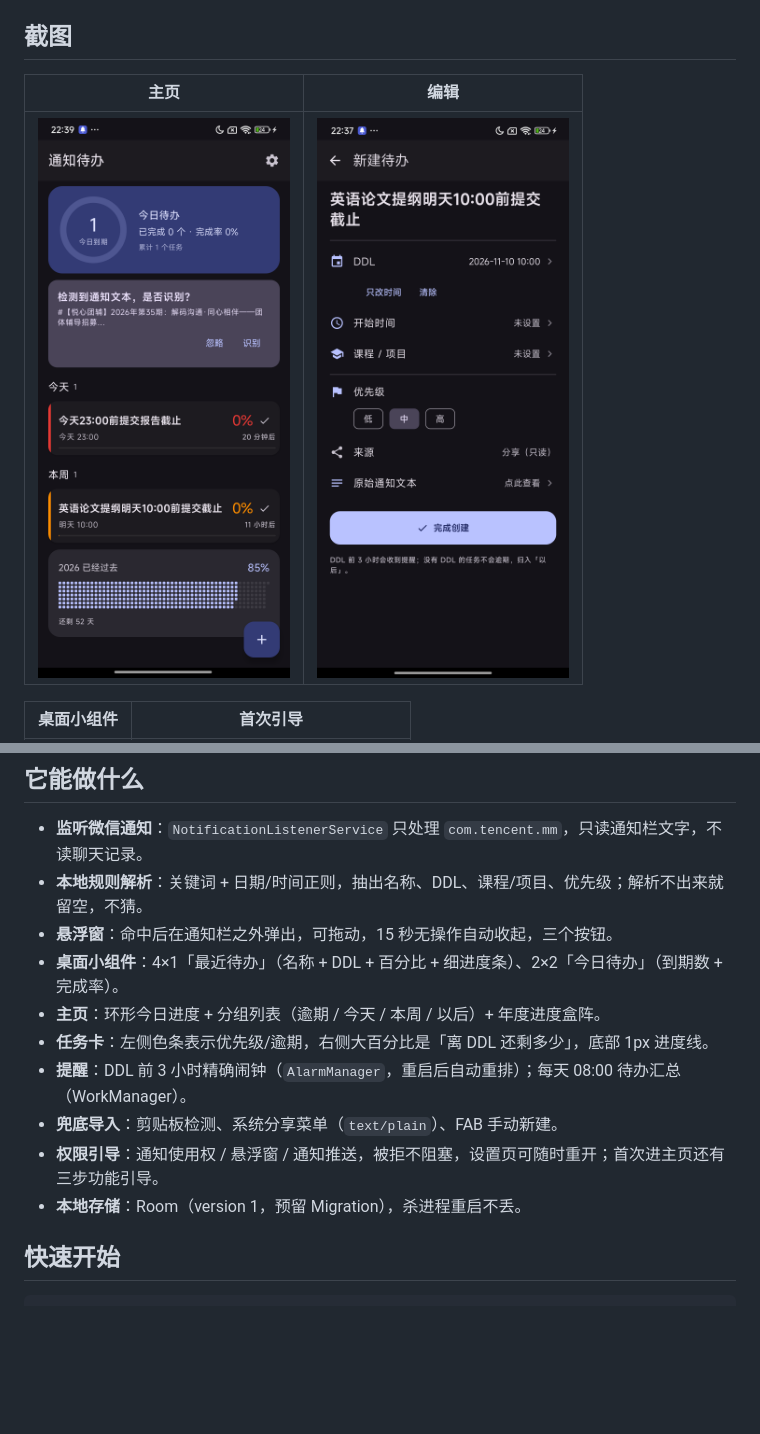
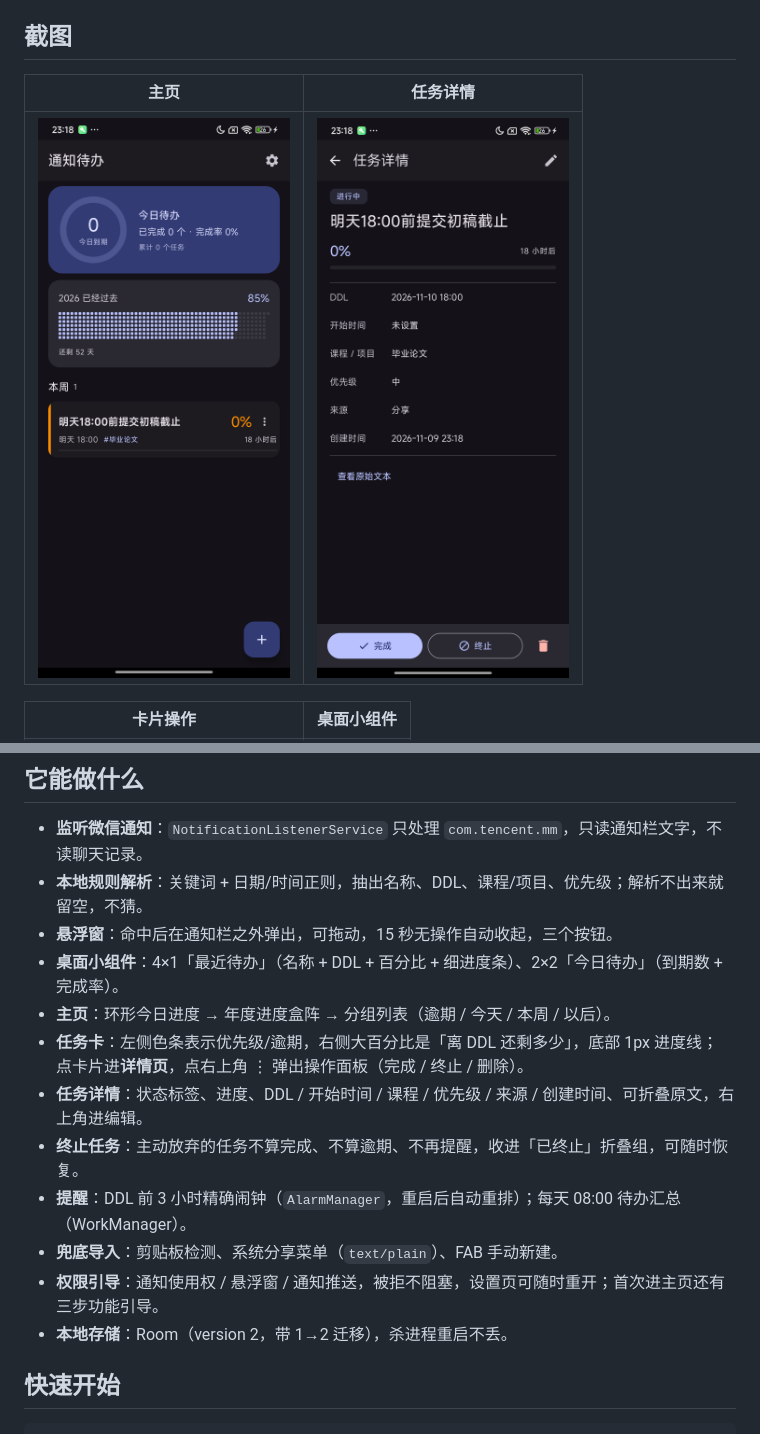
Before and after one commit to Dengdog/NoticeTodo, a Markdown page: README.md, 2 parts joined by grey strips. Rendered like a GitHub page; pictures changed too: docs/detail.png (added), docs/home.png; blank space fills up the shorter version.

```diff
--- a/README.md
+++ b/README.md
@@ -15,9 +15,9 @@ Room 存数据、DataStore 存设置，不联网、不登录、不上传。
 
 ## 截图
 
-| 主页 | 编辑 |
+| 主页 | 任务详情 |
 | --- | --- |
-| ![主页](docs/home.png) | ![编辑](docs/edit.png) |
+| ![主页](docs/home.png) | ![详情](docs/detail.png) |
 
-| 桌面小组件 | 首次引导 |
+| 卡片操作 | 桌面小组件 |
 | --- | --- |
@@ -29,12 +33,15 @@ Room 存数据、DataStore 存设置，不联网、不登录、不上传。
 - **本地规则解析**：关键词 + 日期/时间正则，抽出名称、DDL、课程/项目、优先级；解析不出来就留空，不猜。
 - **悬浮窗**：命中后在通知栏之外弹出，可拖动，15 秒无操作自动收起，三个按钮。
 - **桌面小组件**：4×1「最近待办」（名称 + DDL + 百分比 + 细进度条）、2×2「今日待办」（到期数 + 完成率）。
-- **主页**：环形今日进度 + 分组列表（逾期 / 今天 / 本周 / 以后）+ 年度进度盒阵。
-- **任务卡**：左侧色条表示优先级/逾期，右侧大百分比是「离 DDL 还剩多少」，底部 1px 进度线。
+- **主页**：环形今日进度 → 年度进度盒阵 → 分组列表（逾期 / 今天 / 本周 / 以后）。
+- **任务卡**：左侧色条表示优先级/逾期，右侧大百分比是「离 DDL 还剩多少」，底部 1px 进度线；
+  点卡片进**详情页**，点右上角 ⋮ 弹出操作面板（完成 / 终止 / 删除）。
+- **任务详情**：状态标签、进度、DDL / 开始时间 / 课程 / 优先级 / 来源 / 创建时间、可折叠原文，右上角进编辑。
+- **终止任务**：主动放弃的任务不算完成、不算逾期、不再提醒，收进「已终止」折叠组，可随时恢复。
 - **提醒**：DDL 前 3 小时精确闹钟（`AlarmManager`，重启后自动重排）；每天 08:00 待办汇总（WorkManager）。
 - **兜底导入**：剪贴板检测、系统分享菜单（`text/plain`）、FAB 手动新建。
 - **权限引导**：通知使用权 / 悬浮窗 / 通知推送，被拒不阻塞，设置页可随时重开；首次进主页还有三步功能引导。
-- **本地存储**：Room（version 1，预留 Migration），杀进程重启不丢。
+- **本地存储**：Room（version 2，带 1→2 迁移），杀进程重启不丢。
 
 ## 快速开始
 
```
Also changed, not shown: other parts of README.md (+9 -2 lines), docs/sheet.png (added), 11 other files.
